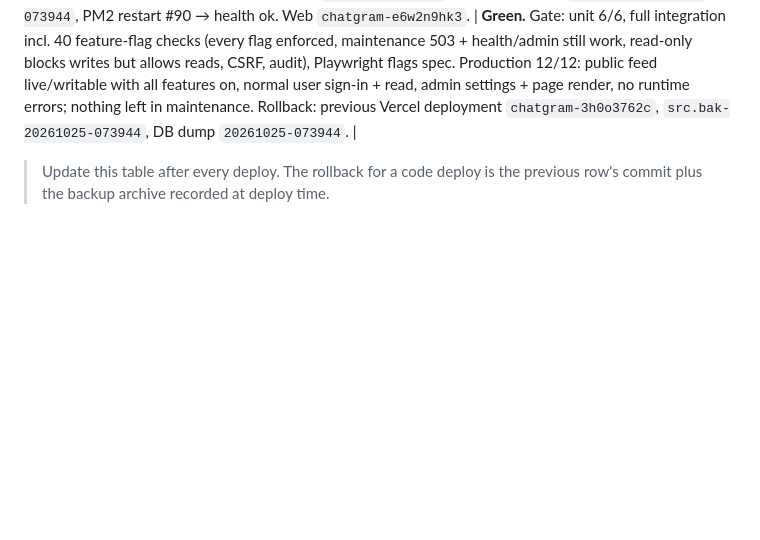
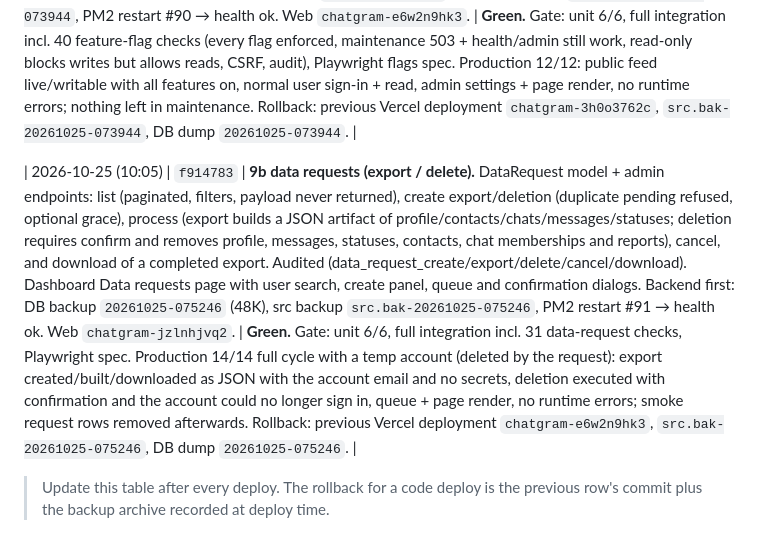
Before and after one commit to wolfrax460/chatgram, a Markdown page: docs/deploy.md, the part around the change. Drawn GitHub-style; blank space fills up the shorter version.

Commit message:
docs: data requests deploy record, D45 and status

```diff
--- a/docs/deploy.md
+++ b/docs/deploy.md
@@ -241,6 +241,8 @@ rollback is unambiguous.
 
 | 2026-10-25 (10:00) | `1dd95eb` | **9b feature flags, maintenance & read-only mode.** PlatformSettings singleton (cached 5s) + admin GET/PUT /api/admin/platform-settings (session+CSRF, audited) + public GET /api/app/features. Enforcement: global /api gate returns 503 MAINTENANCE / READ_ONLY (admins, health, auth stay reachable) and feature gates return 403 REGISTRATION_DISABLED / STATUS_DISABLED / GROUPS_DISABLED / UPLOADS_DISABLED / AI_DISABLED / SUPPORT_DISABLED. Web app shows a maintenance screen, hides the AI rail and help widget when disabled. Dashboard Feature flags & maintenance page. Backend first: DB backup `20261025-073944` (48K), src backup `src.bak-20261025-073944`, PM2 restart #90 → health ok. Web `chatgram-e6w2n9hk3`. | **Green.** Gate: unit 6/6, full integration incl. 40 feature-flag checks (every flag enforced, maintenance 503 + health/admin still work, read-only blocks writes but allows reads, CSRF, audit), Playwright flags spec. Production 12/12: public feed live/writable with all features on, normal user sign-in + read, admin settings + page render, no runtime errors; nothing left in maintenance. Rollback: previous Vercel deployment `chatgram-3h0o3762c`, `src.bak-20261025-073944`, DB dump `20261025-073944`. |
 
+| 2026-10-25 (10:05) | `f914783` | **9b data requests (export / delete).** DataRequest model + admin endpoints: list (paginated, filters, payload never returned), create export/deletion (duplicate pending refused, optional grace), process (export builds a JSON artifact of profile/contacts/chats/messages/statuses; deletion requires confirm and removes profile, messages, statuses, contacts, chat memberships and reports), cancel, and download of a completed export. Audited (data_request_create/export/delete/cancel/download). Dashboard Data requests page with user search, create panel, queue and confirmation dialogs. Backend first: DB backup `20261025-075246` (48K), src backup `src.bak-20261025-075246`, PM2 restart #91 → health ok. Web `chatgram-jzlnhjvq2`. | **Green.** Gate: unit 6/6, full integration incl. 31 data-request checks, Playwright spec. Production 14/14 full cycle with a temp account (deleted by the request): export created/built/downloaded as JSON with the account email and no secrets, deletion executed with confirmation and the account could no longer sign in, queue + page render, no runtime errors; smoke request rows removed afterwards. Rollback: previous Vercel deployment `chatgram-e6w2n9hk3`, `src.bak-20261025-075246`, DB dump `20261025-075246`. |
+
 > Update this table after every deploy. The rollback for a code deploy is the previous
 > row's commit plus the backup archive recorded at deploy time.
 
```
Also changed, not shown: docs/decisions.md (+11 -0 lines), docs/progress.md (+9 -0 lines).
